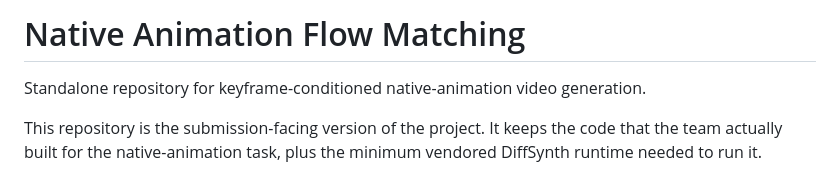
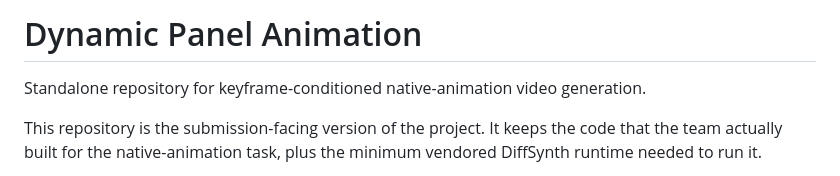
Before and after one commit to eternal-f1ame/Dynamic-Panel-Animation, a Markdown page: README.md, the part around the change. Drawn GitHub-style.

```diff
--- a/README.md
+++ b/README.md
@@ -1,4 +1,4 @@
-# Native Animation Flow Matching
+# Dynamic Panel Animation
 
 Standalone repository for keyframe-conditioned native-animation video generation.
 
```
